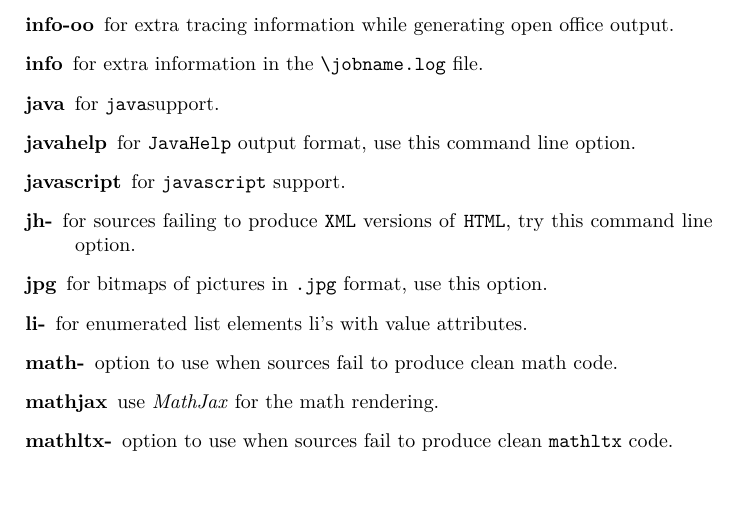
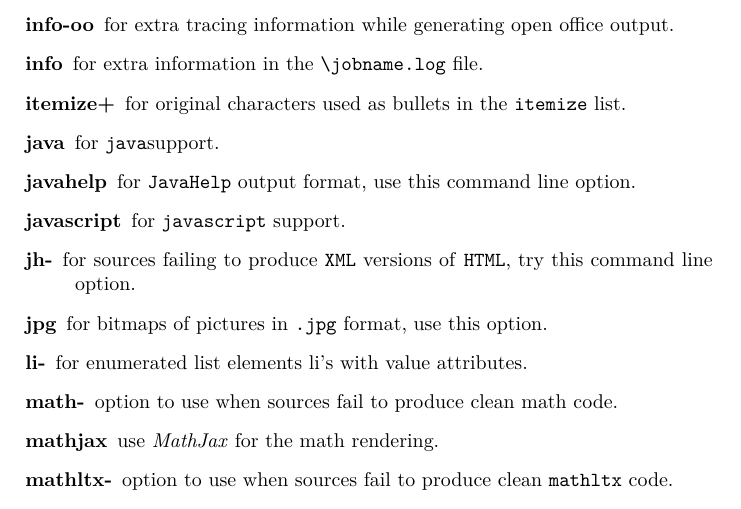
Before and after one commit to michal-h21/tex4ht-doc, a LaTeX book (tex4ht-doc.tex, which reads sections/tex4ht-options.tex): part of page 42 of 101, cut so that both start at the same text. Compiled offline with XeLaTeX; a LaTeX package or settings file that is missing is left out.

Commit message:
added itemize+ option

```diff
--- a/sections/tex4ht-options.tex
+++ b/sections/tex4ht-options.tex
@@ -233,6 +233,8 @@
 
 \item[info] for extra information in the \verb=\jobname.log= file.
 
+\item[itemize+] for original characters used as bullets in the \verb|itemize| list.
+
 \item[java] for \verb=java=support.
 
 \item[javahelp] for \verb=JavaHelp= output format, use this command
```
